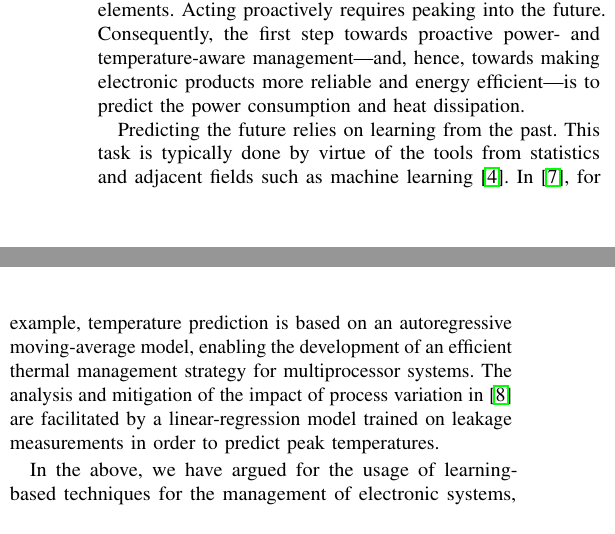
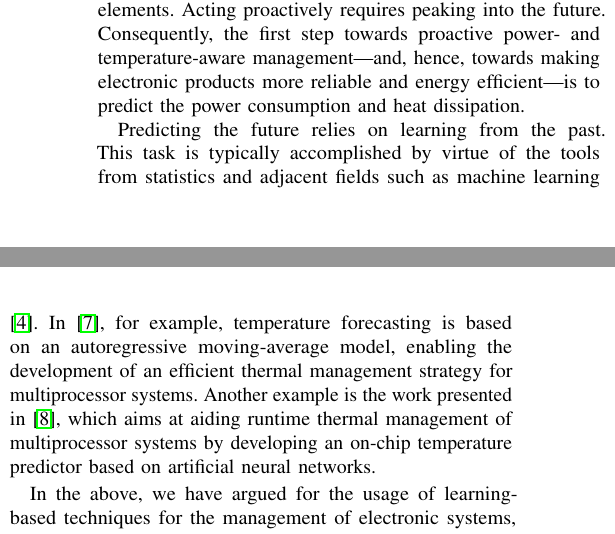
Before and after one commit to quantum-philosophy/FSPT, a LaTeX paper (paper.tex, which reads include/motivation.tex): two parts of the columns of page 2 of 10, joined at a grey line, cut so that both start at the same text. Compiled offline with pdfLaTeX.

Commit message:
Replace juan2014 with kumar2010

```diff
--- a/include/motivation.tex
+++ b/include/motivation.tex
@@ -41,13 +41,14 @@ more reliable and energy efficient---is to predict the power consumption and
 heat dissipation.
 
 Predicting the future relies on learning from the past. This task is typically
-done by virtue of the tools from statistics and adjacent fields such as machine
-learning \cite{bishop2006}. In \cite{coskun2008}, for example, temperature
-prediction is based on an autoregressive moving-average model, enabling the
-development of an efficient thermal management strategy for multiprocessor
-systems. The analysis and mitigation of the impact of process variation in
-\cite{juan2014} are facilitated by a linear-regression model trained on leakage
-measurements in order to predict peak temperatures.
+accomplished by virtue of the tools from statistics and adjacent fields such as
+machine learning \cite{bishop2006}. In \cite{coskun2008}, for example,
+temperature forecasting is based on an autoregressive moving-average model,
+enabling the development of an efficient thermal management strategy for
+multiprocessor systems. Another example is the work presented in
+\cite{kumar2010}, which aims at aiding runtime thermal management of
+multiprocessor systems by developing an on-chip temperature predictor based on
+artificial neural networks.
 
 \input{include/assets/figures/developer}
 In the above, we have argued for the usage of learning-based techniques for the
```
Also changed, not shown: include/references.bib (+7 -9 lines).
